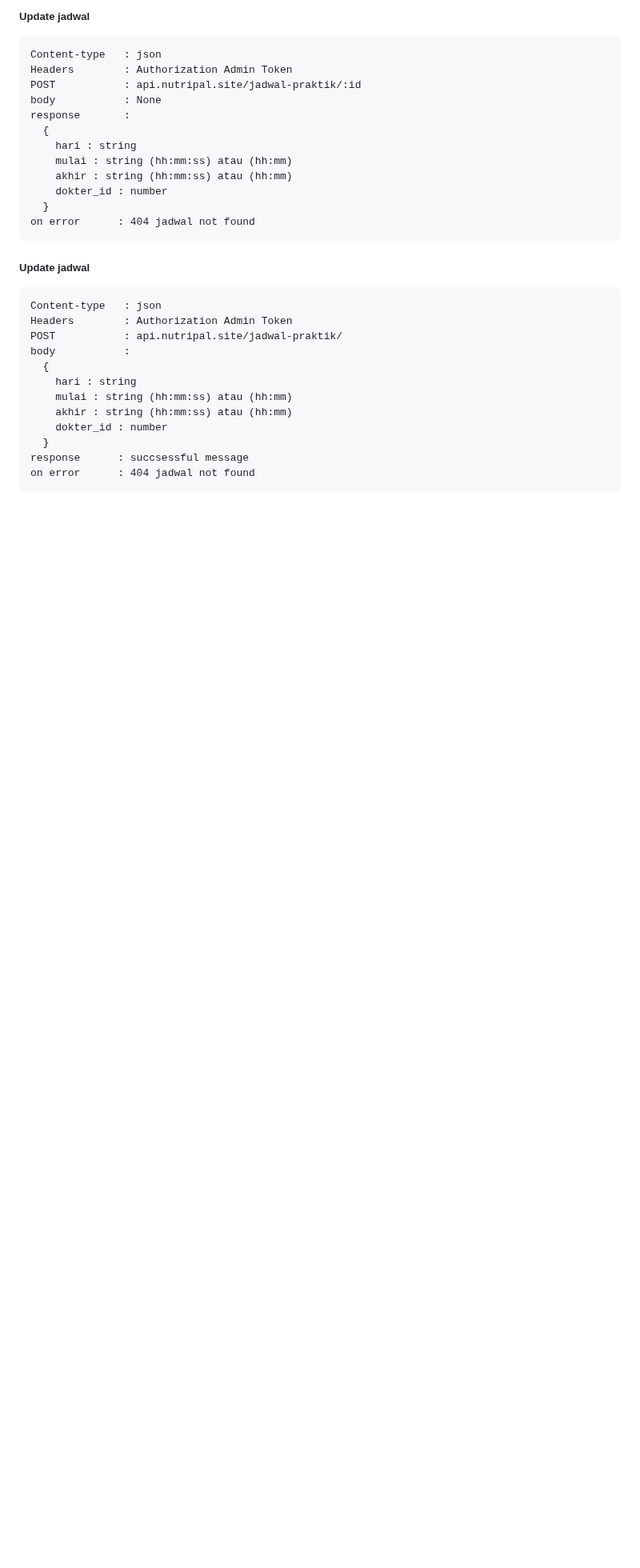
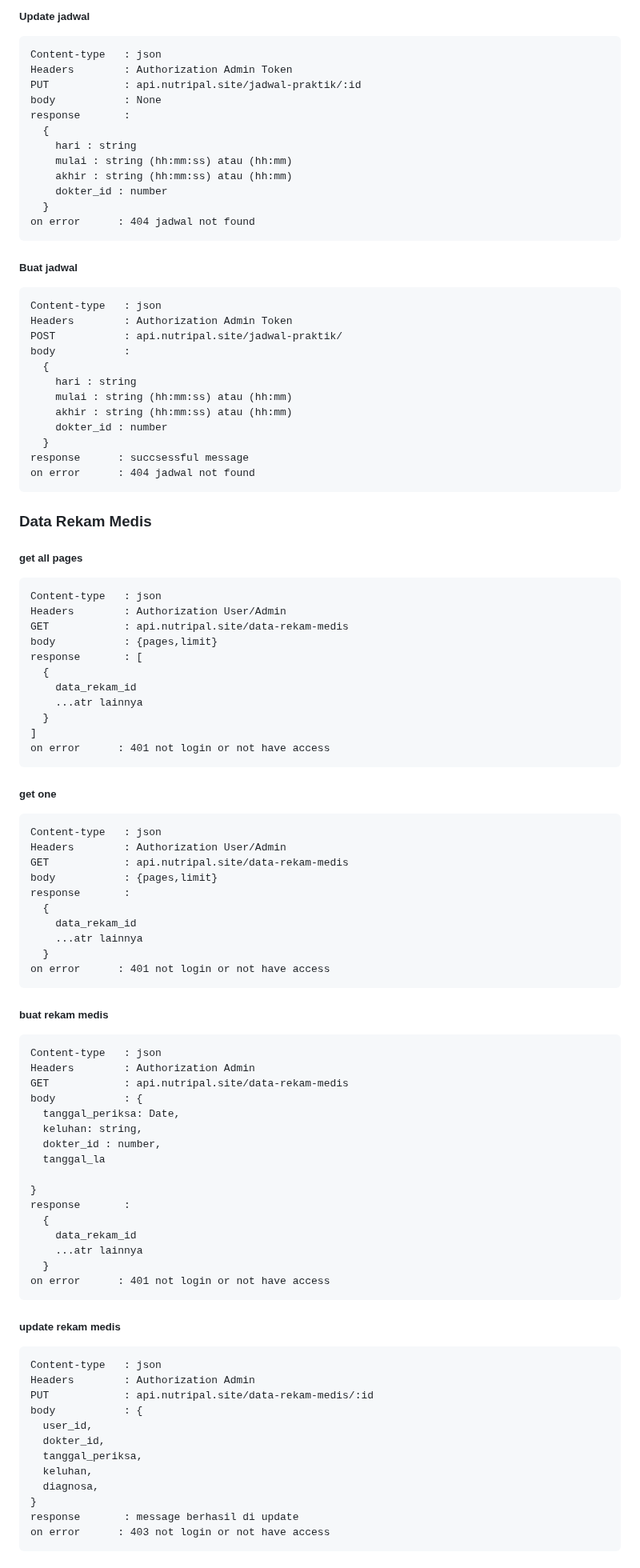
Before and after one commit to FS-321/be-nutri-health, a Markdown page: README.md, the part around one of its changes. Shown at 80% size. GitHub-like rendering; blank space fills up the shorter version.

````diff
--- a/README.md
+++ b/README.md
@@ -320,7 +320,7 @@ on error       : 404 jadwal not found
 ```
 Content-type   : json
 Headers        : Authorization Admin Token
-POST           : api.nutripal.site/jadwal-praktik/:id
+PUT            : api.nutripal.site/jadwal-praktik/:id
 body           : None
 response       :
   {
@@ -332,7 +332,7 @@ response       :
 on error      : 404 jadwal not found
 ```
 
-<h5>Update jadwal</h5>
+<h5>Buat jadwal</h5>
 
 ```
 Content-type   : json
@@ -348,3 +348,74 @@ body           :
 response      : succsessful message
 on error      : 404 jadwal not found
 ```
+
+<h3>Data Rekam Medis</h3>
+<h5>get all pages</h5>
+
+```
+Content-type   : json
+Headers        : Authorization User/Admin
+GET            : api.nutripal.site/data-rekam-medis
+body           : {pages,limit}
+response       : [
+  {
+    data_rekam_id
+    ...atr lainnya
+  }
+]
+on error      : 401 not login or not have access
+```
+<h5>get one </h5>
+
+```
+Content-type   : json
+Headers        : Authorization User/Admin
+GET            : api.nutripal.site/data-rekam-medis
+body           : {pages,limit}
+response       :
+  {
+    data_rekam_id
+    ...atr lainnya
+  }
+on error      : 401 not login or not have access
+```
+
+<h5>buat rekam medis</h5>
+
+```
+Content-type   : json
+Headers        : Authorization Admin
+GET            : api.nutripal.site/data-rekam-medis
+body           : {
+  tanggal_periksa: Date,
+  keluhan: string,
+  dokter_id : number,
+  tanggal_la
+
+}
+response       :
+  {
+    data_rekam_id
+    ...atr lainnya
+  }
+on error      : 401 not login or not have access
+```
+
+
+<h5>update rekam medis</h5>
+
+```
+Content-type   : json
+Headers        : Authorization Admin
+PUT            : api.nutripal.site/data-rekam-medis/:id
+body           : {
+  user_id,
+  dokter_id,
+  tanggal_periksa,
+  keluhan,
+  diagnosa,
+}
+response       : message berhasil di update
+on error      : 403 not login or not have access
+```
+
````
Also changed, not shown: other parts of README.md (+22 -3 lines).
